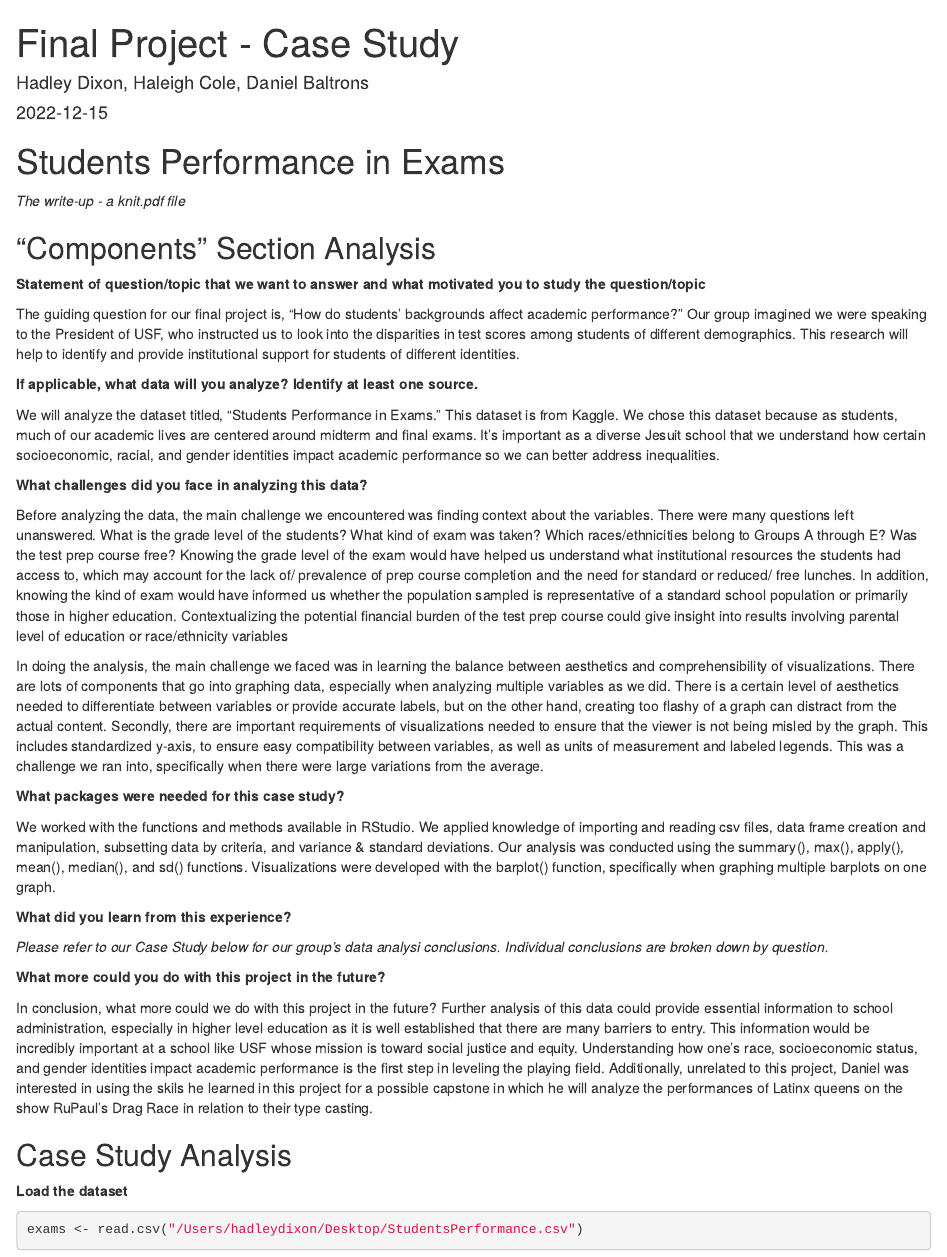
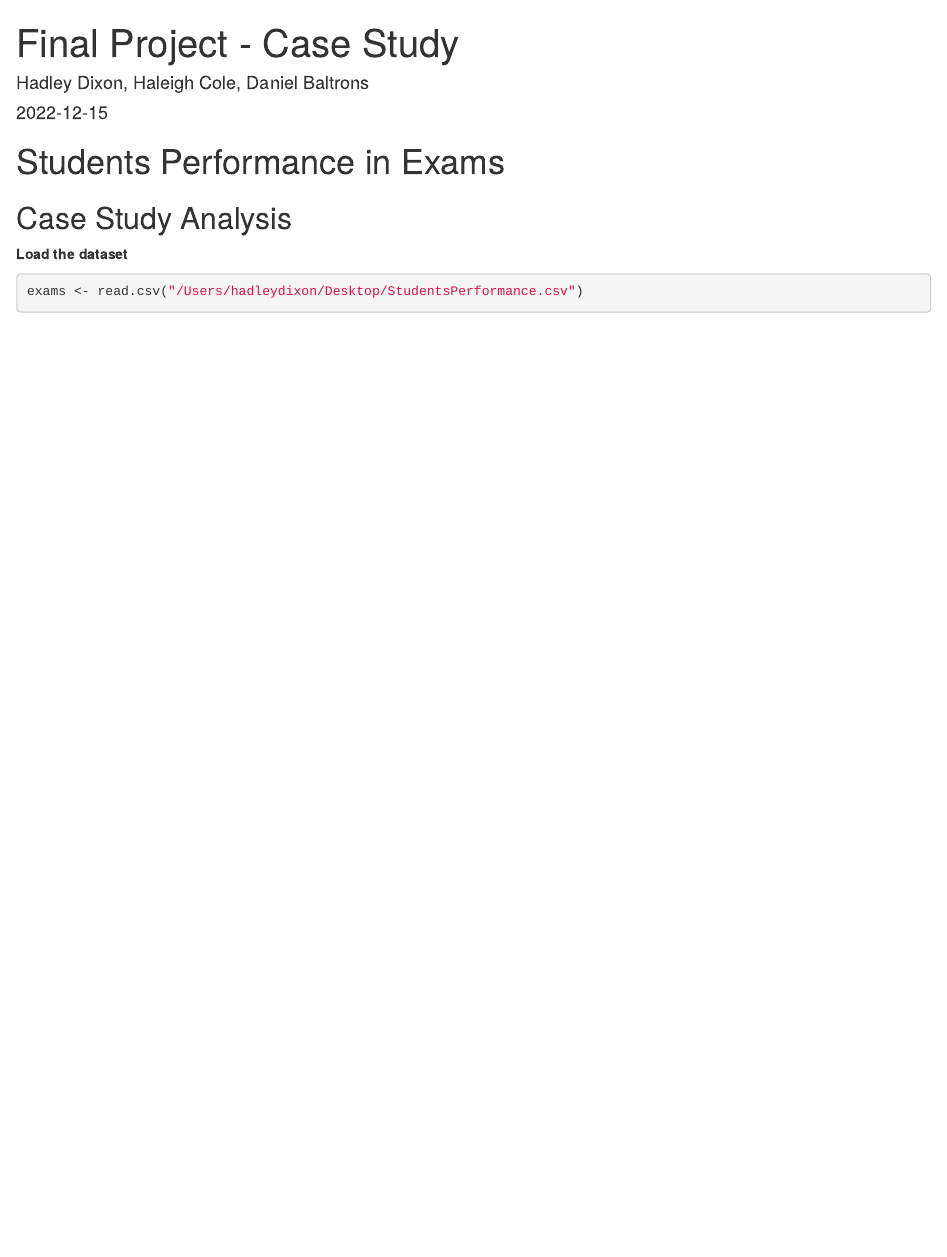
Before and after one commit to Hadley-Dixon/StudentsPerformanceInExams, an R Markdown document (FinalProject_HadleyD_HaleighC_DanielB.Rmd): the page in a window 1100 px wide, from its top. Rendered offline with R 4.5, knitr and Pandoc, with nearby package versions; some code elsewhere in the file could not run offline.

Commit message:
Update FinalProject_HadleyD_HaleighC_DanielB.Rmd

```diff
--- a/FinalProject_HadleyD_HaleighC_DanielB.Rmd
+++ b/FinalProject_HadleyD_HaleighC_DanielB.Rmd
@@ -6,38 +6,6 @@ output: html_document
 ---
 
 # Students Performance in Exams
-
-*The write-up - a knit.pdf file*
-
-## "Components" Section Analysis
-
-**Statement of question/topic that we want to answer and what motivated you to study the question/topic**
-
-The guiding question for our final project is, “How do students’ backgrounds affect academic performance?” Our group imagined we were speaking to the President of USF, who instructed us to look into the disparities in test scores among students of different demographics. This research will help to identify and provide institutional support for students of different identities.
-
-**If applicable, what data will you analyze? Identify at least one source.**
-
-We will analyze the dataset titled, “Students Performance in Exams.” This dataset is from Kaggle. We chose this dataset because as students, much of our academic lives are centered around midterm and final exams. It’s important as a diverse Jesuit school that we understand how certain socioeconomic, racial, and gender identities impact academic performance so we can better address inequalities.
-
-**What challenges did you face in analyzing this data?**
-
-Before analyzing the data, the main challenge we encountered was finding context about the variables. There were many questions left unanswered. What is the grade level of the students? What kind of exam was taken? Which races/ethnicities belong to Groups A through E? Was the test prep course free? Knowing the grade level of the exam would have helped us understand what institutional resources the students had access to, which may account for the lack of/ prevalence of prep course completion and the need for standard or reduced/ free lunches. In addition, knowing the kind of exam would have informed us whether the population sampled is representative of a standard school population or primarily those in higher education. Contextualizing the potential financial burden of the test prep course could give insight into results involving parental level of education or race/ethnicity variables
-
-In doing the analysis, the main challenge we faced was in learning the balance between aesthetics and comprehensibility of visualizations. There are lots of components that go into graphing data, especially when analyzing multiple variables as we did. There is a certain level of aesthetics needed to differentiate between variables or provide accurate labels, but on the other hand, creating too flashy of a graph can distract from the actual content. Secondly, there are important requirements of visualizations needed to ensure that the viewer is not being misled by the graph. This includes standardized y-axis, to ensure easy compatibility between variables, as well as units of measurement and labeled legends. This was a challenge we ran into, specifically when there were large variations from the average.
-
-**What packages were needed for this case study?**
-
-We worked with the functions and methods available in RStudio. We applied knowledge of importing and reading csv files, data frame creation and manipulation, subsetting data by criteria, and variance & standard deviations. Our analysis was conducted using the summary(), max(), apply(), mean(), median(), and sd() functions. Visualizations were developed with the barplot() function, specifically when graphing multiple barplots on one graph.
-
-**What did you learn from this experience?**
-
-*Please refer to our Case Study below for our group's data analysi conclusions. Individual conclusions are broken down by question.*
-
-**What more could you do with this project in the future?**
-
-In conclusion, what more could we do with this project in the future? Further analysis of this data could provide essential information to school administration, especially in higher level education as it is well established that there are many barriers to entry. This information would be incredibly important at a school like USF whose mission is toward social justice and equity. Understanding how one’s race, socioeconomic status, and gender identities impact academic performance is the first step in leveling the playing field.
-Additionally, unrelated to this project, Daniel was interested in using the skils he learned in this project for a possible capstone in which he will analyze the performances of Latinx queens on the show RuPaul's Drag Race in relation to their type casting.
-
 
 ## Case Study Analysis
 
```
